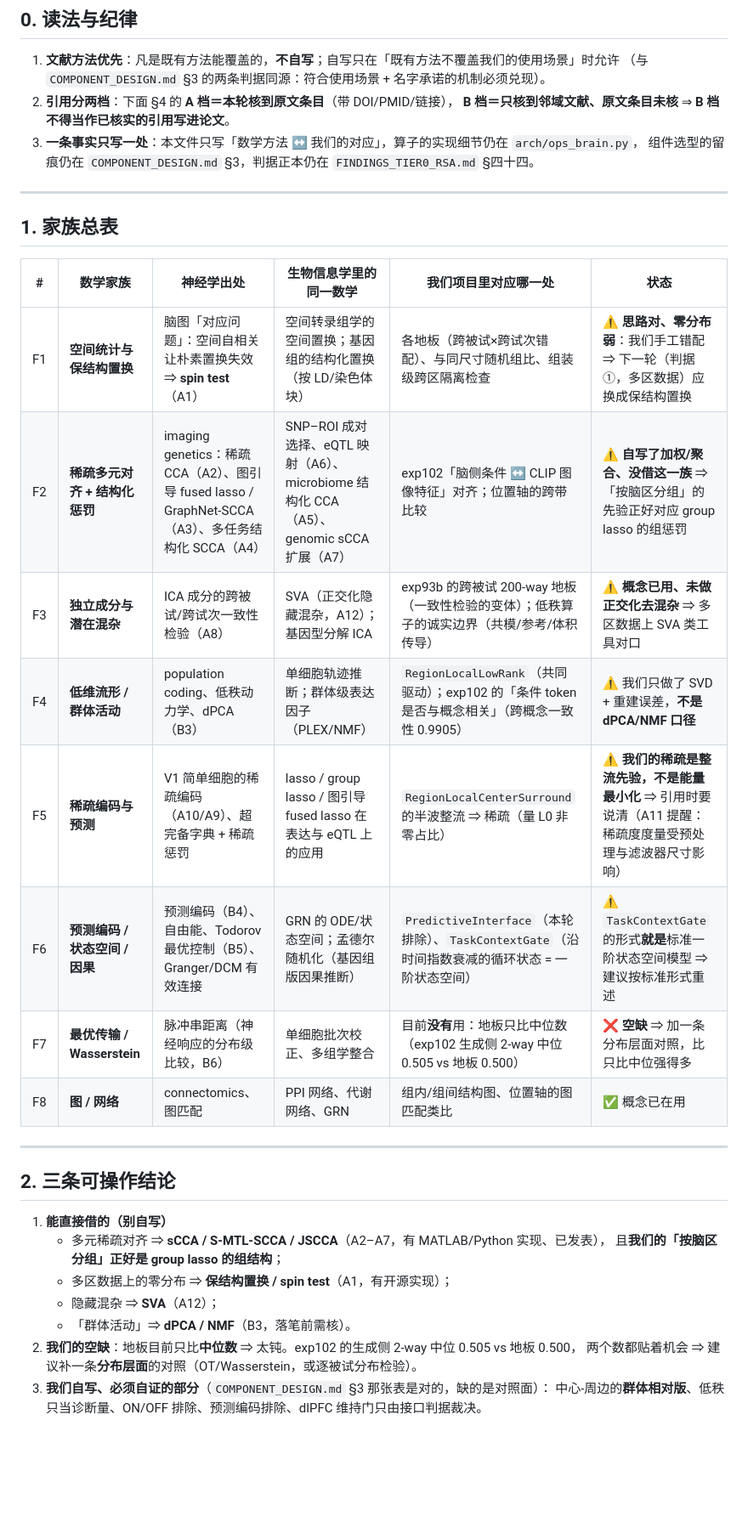
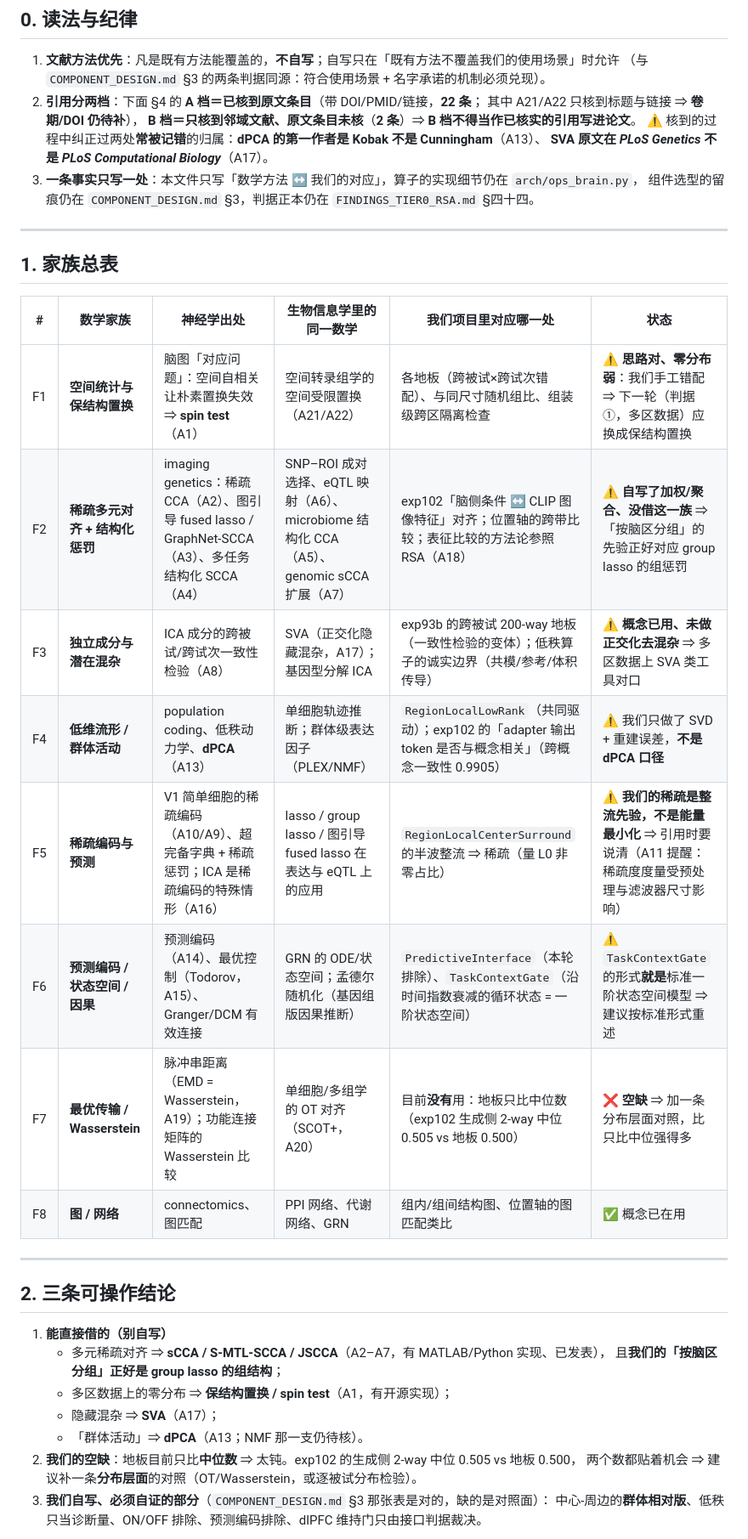
Before and after one commit to Microbiosis/hetero-moe, a Markdown page: research/brain_domains/MATH_TOOLKIT.md, the part around one of its changes. Shown at 85% size. Rendered like a GitHub page; blank space fills up the shorter version.

Commit message:
brain_domains: 数学谱系的 B 档 8 条核到原文并升 A 档（dPCA 归 Kobak、SVA 原文在 PLoS Genetics 两处归属纠正）；B 档只剩 2 条并标注处置

```diff
--- a/research/brain_domains/MATH_TOOLKIT.md
+++ b/research/brain_domains/MATH_TOOLKIT.md
@@ -12,8 +12,11 @@
 
 1. **文献方法优先**：凡是既有方法能覆盖的，**不自写**；自写只在「既有方法不覆盖我们的使用场景」时允许
    （与 `COMPONENT_DESIGN.md` §3 的两条判据同源：符合使用场景 + 名字承诺的机制必须兑现）。
-2. **引用分两档**：下面 §4 的 **A 档＝本轮核到原文条目**（带 DOI/PMID/链接），
-   **B 档＝只核到邻域文献、原文条目未核** ⇒ **B 档不得当作已核实的引用写进论文**。
+2. **引用分两档**：下面 §4 的 **A 档＝已核到原文条目**（带 DOI/PMID/链接，**22 条**；
+   其中 A21/A22 只核到标题与链接 ⇒ **卷期/DOI 仍待补**），
+   **B 档＝只核到邻域文献、原文条目未核**（**2 条**）⇒ **B 档不得当作已核实的引用写进论文**。
+   ⚠️ 核到的过程中纠正过两处**常被记错**的归属：**dPCA 的第一作者是 Kobak 不是 Cunningham**（A13）、
+   **SVA 原文在 *PLoS Genetics* 不是 *PLoS Computational Biology***（A17）。
 3. **一条事实只写一处**：本文件只写「数学方法 ↔ 我们的对应」，算子的实现细节仍在 `arch/ops_brain.py`，
    组件选型的留痕仍在 `COMPONENT_DESIGN.md` §3，判据正本仍在 `FINDINGS_TIER0_RSA.md` §四十四。
 
@@ -23,13 +26,13 @@
 
 | # | 数学家族 | 神经学出处 | 生物信息学里的同一数学 | 我们项目里对应哪一处 | 状态 |
 |---|---|---|---|---|---|
-| F1 | **空间统计与保结构置换** | 脑图「对应问题」：空间自相关让朴素置换失效 ⇒ **spin test**（A1）| 空间转录组学的空间置换；基因组的结构化置换（按 LD/染色体块）| 各地板（跨被试×跨试次错配）、与同尺寸随机组比、组装级跨区隔离检查 | ⚠️ **思路对、零分布弱**：我们手工错配 ⇒ 下一轮（判据①，多区数据）应换成保结构置换 |
-| F2 | **稀疏多元对齐 + 结构化惩罚** | imaging genetics：稀疏 CCA（A2）、图引导 fused lasso / GraphNet-SCCA（A3）、多任务结构化 SCCA（A4）| SNP–ROI 成对选择、eQTL 映射（A6）、microbiome 结构化 CCA（A5）、genomic sCCA 扩展（A7）| exp102「脑侧条件 ↔ CLIP 图像特征」对齐；位置轴的跨带比较 | ⚠️ **自写了加权/聚合、没借这一族** ⇒ 「按脑区分组」的先验正好对应 group lasso 的组惩罚 |
-| F3 | **独立成分与潜在混杂** | ICA 成分的跨被试/跨试次一致性检验（A8）| SVA（正交化隐藏混杂，A12）；基因型分解 ICA | exp93b 的跨被试 200-way 地板（一致性检验的变体）；低秩算子的诚实边界（共模/参考/体积传导）| ⚠️ **概念已用、未做正交化去混杂** ⇒ 多区数据上 SVA 类工具对口 |
-| F4 | **低维流形 / 群体活动** | population coding、低秩动力学、dPCA（B3）| 单细胞轨迹推断；群体级表达因子（PLEX/NMF）| `RegionLocalLowRank`（共同驱动）；exp102 的「条件 token 是否与概念相关」（跨概念一致性 0.9905）| ⚠️ 我们只做了 SVD + 重建误差，**不是 dPCA/NMF 口径** |
-| F5 | **稀疏编码与预测** | V1 简单细胞的稀疏编码（A10/A9）、超完备字典 + 稀疏惩罚 | lasso / group lasso / 图引导 fused lasso 在表达与 eQTL 上的应用 | `RegionLocalCenterSurround` 的半波整流 ⇒ 稀疏（量 L0 非零占比）| ⚠️ **我们的稀疏是整流先验，不是能量最小化** ⇒ 引用时要说清（A11 提醒：稀疏度度量受预处理与滤波器尺寸影响）|
-| F6 | **预测编码 / 状态空间 / 因果** | 预测编码（B4）、自由能、Todorov 最优控制（B5）、Granger/DCM 有效连接 | GRN 的 ODE/状态空间；孟德尔随机化（基因组版因果推断）| `PredictiveInterface`（本轮排除）、`TaskContextGate`（沿时间指数衰减的循环状态 = 一阶状态空间）| ⚠️ `TaskContextGate` 的形式**就是**标准一阶状态空间模型 ⇒ 建议按标准形式重述 |
-| F7 | **最优传输 / Wasserstein** | 脉冲串距离（神经响应的分布级比较，B6）| 单细胞批次校正、多组学整合 | 目前**没有**用：地板只比中位数（exp102 生成侧 2-way 中位 0.505 vs 地板 0.500）| ❌ **空缺** ⇒ 加一条分布层面对照，比只比中位强得多 |
+| F1 | **空间统计与保结构置换** | 脑图「对应问题」：空间自相关让朴素置换失效 ⇒ **spin test**（A1）| 空间转录组学的空间受限置换（A21/A22）| 各地板（跨被试×跨试次错配）、与同尺寸随机组比、组装级跨区隔离检查 | ⚠️ **思路对、零分布弱**：我们手工错配 ⇒ 下一轮（判据①，多区数据）应换成保结构置换 |
+| F2 | **稀疏多元对齐 + 结构化惩罚** | imaging genetics：稀疏 CCA（A2）、图引导 fused lasso / GraphNet-SCCA（A3）、多任务结构化 SCCA（A4）| SNP–ROI 成对选择、eQTL 映射（A6）、microbiome 结构化 CCA（A5）、genomic sCCA 扩展（A7）| exp102「脑侧条件 ↔ CLIP 图像特征」对齐；位置轴的跨带比较；表征比较的方法论参照 RSA（A18）| ⚠️ **自写了加权/聚合、没借这一族** ⇒ 「按脑区分组」的先验正好对应 group lasso 的组惩罚 |
+| F3 | **独立成分与潜在混杂** | ICA 成分的跨被试/跨试次一致性检验（A8）| SVA（正交化隐藏混杂，A17）；基因型分解 ICA | exp93b 的跨被试 200-way 地板（一致性检验的变体）；低秩算子的诚实边界（共模/参考/体积传导）| ⚠️ **概念已用、未做正交化去混杂** ⇒ 多区数据上 SVA 类工具对口 |
+| F4 | **低维流形 / 群体活动** | population coding、低秩动力学、**dPCA**（A13）| 单细胞轨迹推断；群体级表达因子（PLEX/NMF）| `RegionLocalLowRank`（共同驱动）；exp102 的「adapter 输出 token 是否与概念相关」（跨概念一致性 0.9905）| ⚠️ 我们只做了 SVD + 重建误差，**不是 dPCA 口径** |
+| F5 | **稀疏编码与预测** | V1 简单细胞的稀疏编码（A10/A9）、超完备字典 + 稀疏惩罚；ICA 是稀疏编码的特殊情形（A16）| lasso / group lasso / 图引导 fused lasso 在表达与 eQTL 上的应用 | `RegionLocalCenterSurround` 的半波整流 ⇒ 稀疏（量 L0 非零占比）| ⚠️ **我们的稀疏是整流先验，不是能量最小化** ⇒ 引用时要说清（A11 提醒：稀疏度度量受预处理与滤波器尺寸影响）|
+| F6 | **预测编码 / 状态空间 / 因果** | 预测编码（A14）、最优控制（Todorov，A15）、Granger/DCM 有效连接 | GRN 的 ODE/状态空间；孟德尔随机化（基因组版因果推断）| `PredictiveInterface`（本轮排除）、`TaskContextGate`（沿时间指数衰减的循环状态 = 一阶状态空间）| ⚠️ `TaskContextGate` 的形式**就是**标准一阶状态空间模型 ⇒ 建议按标准形式重述 |
+| F7 | **最优传输 / Wasserstein** | 脉冲串距离（EMD = Wasserstein，A19）；功能连接矩阵的 Wasserstein 比较 | 单细胞/多组学的 OT 对齐（SCOT+，A20）| 目前**没有**用：地板只比中位数（exp102 生成侧 2-way 中位 0.505 vs 地板 0.500）| ❌ **空缺** ⇒ 加一条分布层面对照，比只比中位强得多 |
 | F8 | **图 / 网络** | connectomics、图匹配 | PPI 网络、代谢网络、GRN | 组内/组间结构图、位置轴的图匹配类比 | ✅ 概念已在用 |
 
 ---
@@ -40,8 +43,8 @@
    - 多元稀疏对齐 ⇒ **sCCA / S-MTL-SCCA / JSCCA**（A2–A7，有 MATLAB/Python 实现、已发表），
      且**我们的「按脑区分组」正好是 group lasso 的组结构**；
    - 多区数据上的零分布 ⇒ **保结构置换 / spin test**（A1，有开源实现）；
-   - 隐藏混杂 ⇒ **SVA**（A12）；
-   - 「群体活动」⇒ **dPCA / NMF**（B3，落笔前需核）。
+   - 隐藏混杂 ⇒ **SVA**（A17）；
+   - 「群体活动」⇒ **dPCA**（A13；NMF 那一支仍待核）。
 2. **我们的空缺**：地板目前只比**中位数** ⇒ 太钝。exp102 的生成侧 2-way 中位 0.505 vs 地板 0.500，
    两个数都贴着机会 ⇒ 建议补一条**分布层面**的对照（OT/Wasserstein，或逐被试分布检验）。
 3. **我们自写、必须自证的部分**（`COMPONENT_DESIGN.md` §3 那张表是对的，缺的是对照面）：
```
Also changed, not shown: other parts of research/brain_domains/MATH_TOOLKIT.md (+14 -11 lines), research/brain_domains/COMPONENT_DESIGN.md (+4 -4 lines).
